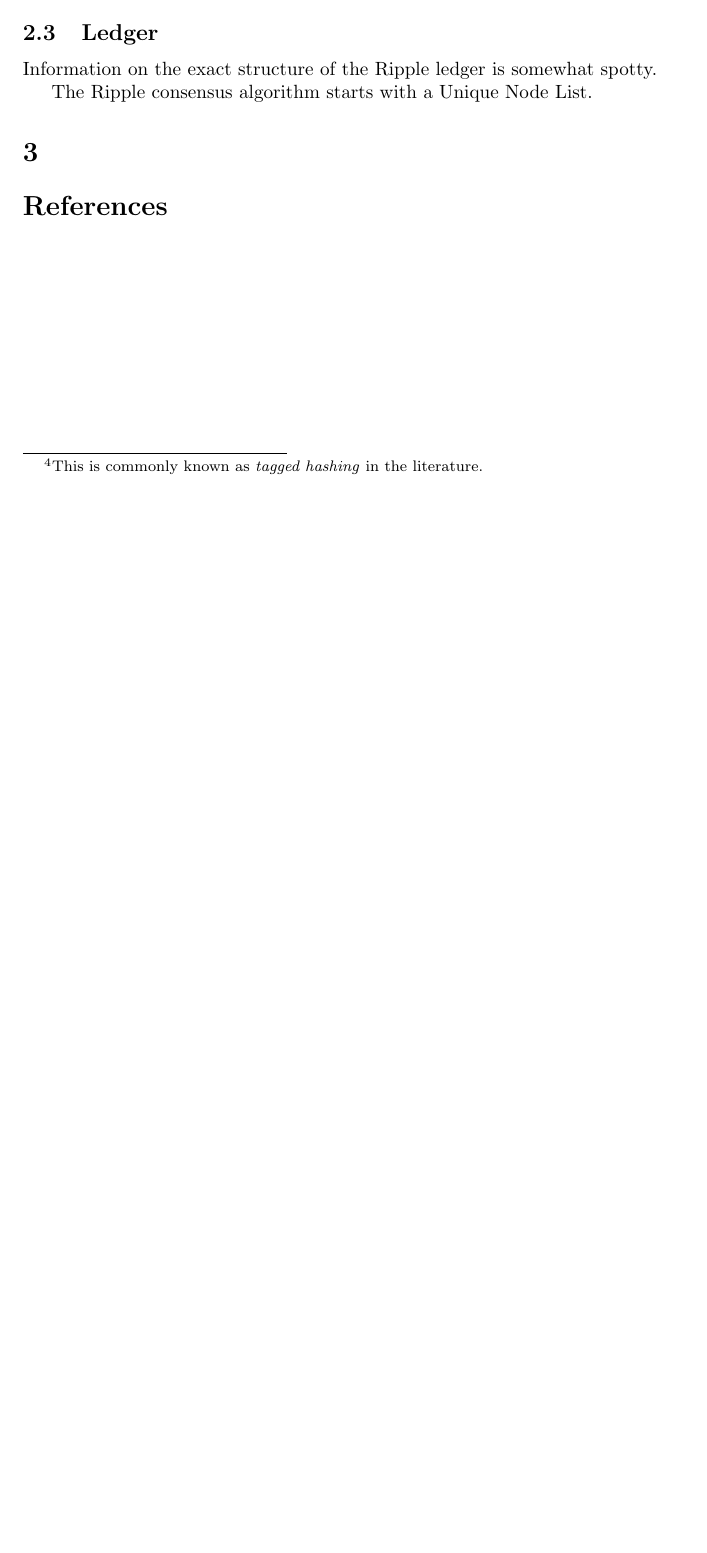
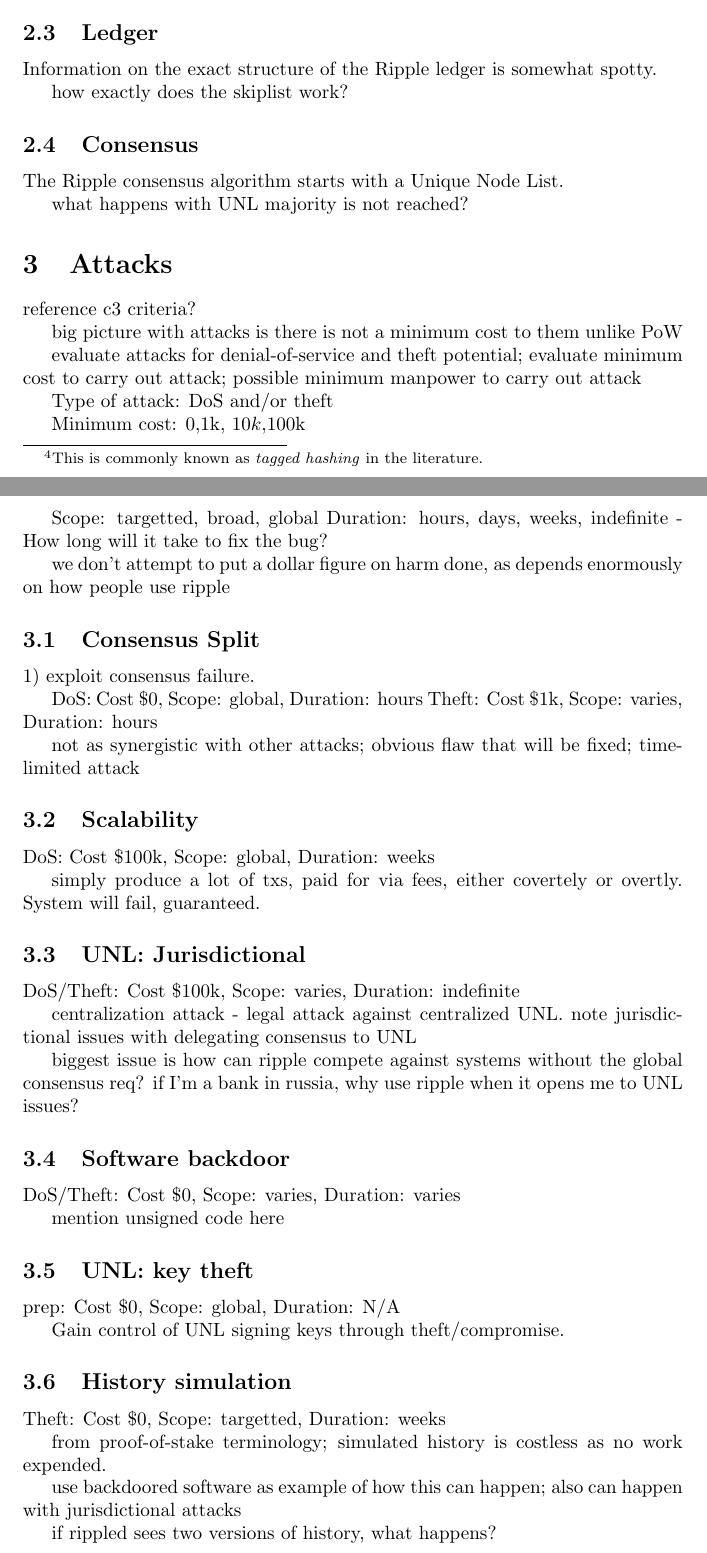
Before and after one commit to petertodd/ripple-consensus-analysis-paper, a LaTeX document (paper.tex): part of page 2 of 2 before the commit and two parts of pages 2 and 3 of 4 after it, the two joined at a grey line, cut so that both start at the same text, the shorter picture padded with empty space. Compiled offline with pdfLaTeX.

Commit message:
flesh out attacks

```diff
--- a/paper.tex
+++ b/paper.tex
@@ -91,9 +91,93 @@
 
 Information on the exact structure of the Ripple ledger is somewhat spotty.
 
+how exactly does the skiplist work?
+
+
+\subsection{Consensus}
+
+
 
 The Ripple consensus algorithm starts with a Unique Node List.
 
 
+what happens with UNL majority is not reached?
 
-\section{}
+
+\section{Attacks}
+
+reference c3 criteria?
+
+big picture with attacks is there is not a minimum cost to them unlike PoW
+
+evaluate attacks for denial-of-service and theft potential; evaluate minimum
+cost to carry out attack; possible minimum manpower to carry out attack
+
+
+Type of attack: DoS and/or theft
+
+Minimum cost: $0, $1k, $10k, $100k
+
+Scope: targetted, broad, global
+Duration: hours, days, weeks, indefinite - How long will it take to fix the bug?
+
+we don't attempt to put a dollar figure on harm done, as depends enormously on
+how people use ripple
+
+
+\subsection{Consensus Split}
+
+1) exploit consensus failure.
+
+DoS: Cost \$0, Scope: global, Duration: hours
+Theft: Cost \$1k, Scope: varies, Duration: hours
+
+not as synergistic with other attacks; obvious flaw that will be fixed;
+time-limited attack
+
+
+\subsection{Scalability}
+
+DoS: Cost \$100k, Scope: global, Duration: weeks
+
+simply produce a lot of txs, paid for via fees, either covertely or overtly.
+System will fail, guaranteed.
+
+
+\subsection{UNL: Jurisdictional}
+
+DoS/Theft: Cost \$100k, Scope: varies, Duration: indefinite
+
+centralization attack - legal attack against centralized UNL. note
+jurisdictional issues with delegating consensus to UNL
+
+biggest issue is how can ripple compete against systems without the global
+consensus req? if I'm a bank in russia, why use ripple when it opens me to UNL
+issues?
+
+
+\subsection{Software backdoor}
+
+DoS/Theft: Cost \$0, Scope: varies, Duration: varies
+
+mention unsigned code here
+
+
+\subsection{UNL: key theft}
+
+prep: Cost \$0, Scope: global, Duration: N/A
+
+Gain control of UNL signing keys through theft/compromise.
+
+
+\subsection{History simulation}
+
+Theft: Cost \$0, Scope: targetted, Duration: weeks
+
+from proof-of-stake terminology; simulated history is costless as no work
+expended.
+
+use backdoored software as example of how this can happen; also can happen with
+jurisdictional attacks
+
+if rippled sees two versions of history, what happens?
```
Also changed, not shown: paper.tex (13 more changed lines).
